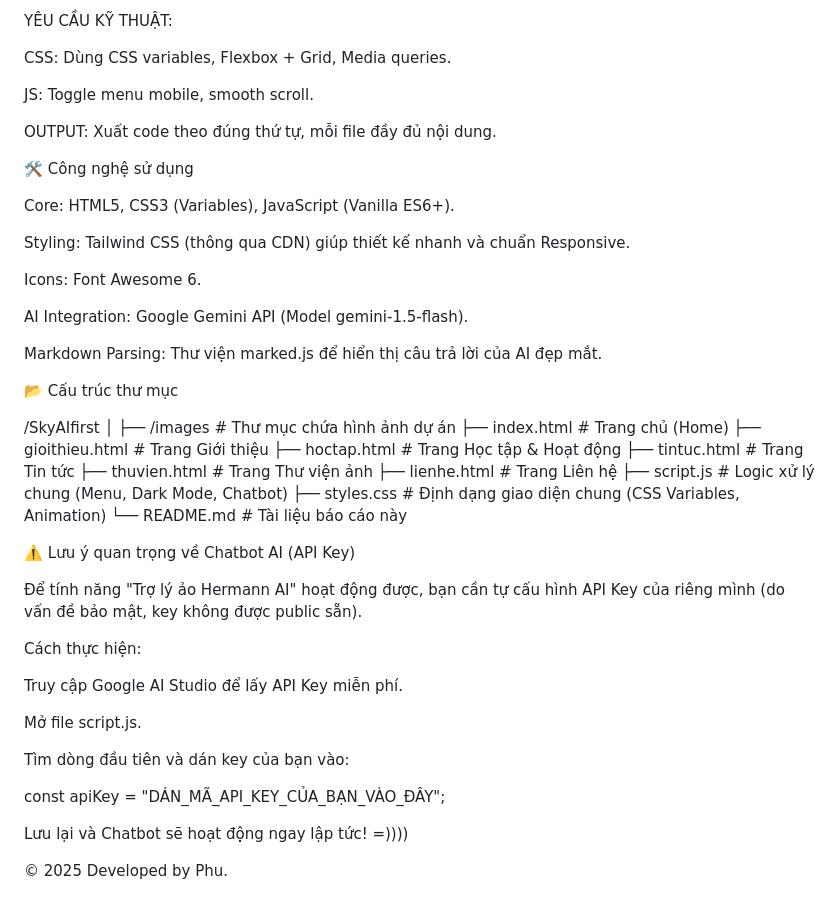
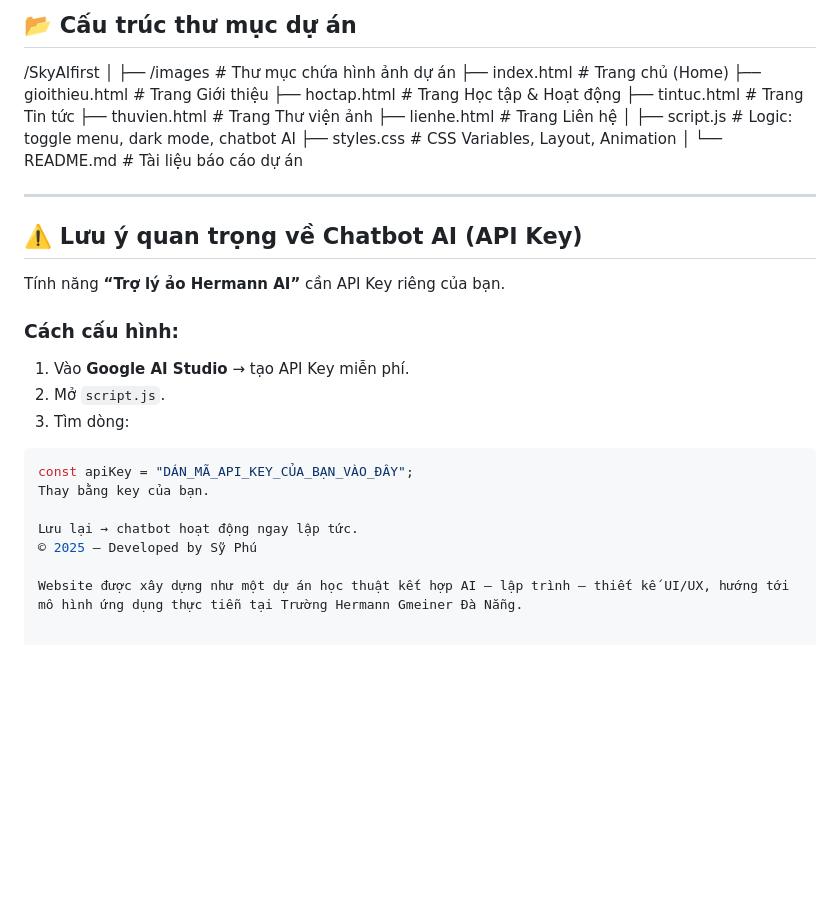
Before and after one commit to Phu25709/SkyAIfirst, a Markdown page: README.md, the part around the change printed below. Rendered like a GitHub page; blank space fills up the shorter version.

````diff
--- a/README.md
+++ b/README.md
@@ -92,56 +90,37 @@ lienhe.html: Thông tin liên hệ, Form.
-YÊU CẦU KỸ THUẬT:
-
-CSS: Dùng CSS variables, Flexbox + Grid, Media queries.
-
-JS: Toggle menu mobile, smooth scroll.
-
-OUTPUT: Xuất code theo đúng thứ tự, mỗi file đầy đủ nội dung.
-
-🛠 Công nghệ sử dụng
-
-Core: HTML5, CSS3 (Variables), JavaScript (Vanilla ES6+).
-
-Styling: Tailwind CSS (thông qua CDN) giúp thiết kế nhanh và chuẩn Responsive.
-
-Icons: Font Awesome 6.
-
-AI Integration: Google Gemini API (Model gemini-1.5-flash).
-
-Markdown Parsing: Thư viện marked.js để hiển thị câu trả lời của AI đẹp mắt.
-
-📂 Cấu trúc thư mục
+## 📂 Cấu trúc thư mục dự án
 
 /SkyAIfirst
 │
-├── /images         # Thư mục chứa hình ảnh dự án
-├── index.html      # Trang chủ (Home)
-├── gioithieu.html  # Trang Giới thiệu
-├── hoctap.html     # Trang Học tập & Hoạt động
-├── tintuc.html     # Trang Tin tức
-├── thuvien.html    # Trang Thư viện ảnh
-├── lienhe.html     # Trang Liên hệ
-├── script.js       # Logic xử lý chung (Menu, Dark Mode, Chatbot)
-├── styles.css      # Định dạng giao diện chung (CSS Variables, Animation)
-└── README.md       # Tài liệu báo cáo này
+├── /images # Thư mục chứa hình ảnh dự án
+├── index.html # Trang chủ (Home)
+├── gioithieu.html # Trang Giới thiệu
+├── hoctap.html # Trang Học tập & Hoạt động
+├── tintuc.html # Trang Tin tức
+├── thuvien.html # Trang Thư viện ảnh
+├── lienhe.html # Trang Liên hệ
+│
+├── script.js # Logic: toggle menu, dark mode, chatbot AI
+├── styles.css # CSS Variables, Layout, Animation
+│
+└── README.md # Tài liệu báo cáo dự án
 
+---
 
+## ⚠️ Lưu ý quan trọng về Chatbot AI (API Key)
 
-⚠️ Lưu ý quan trọng về Chatbot AI (API Key)
+Tính năng **“Trợ lý ảo Hermann AI”** cần API Key riêng của bạn.
 
-Để tính năng "Trợ lý ảo Hermann AI" hoạt động được, bạn cần tự cấu hình API Key của riêng mình (do vấn đề bảo mật, key không được public sẵn).
+### Cách cấu hình:
 
-Cách thực hiện:
+1. Vào **Google AI Studio** → tạo API Key miễn phí.
+2. Mở `script.js`.
+3. Tìm dòng:
 
-Truy cập Google AI Studio để lấy API Key miễn phí.
+```javascript
+const apiKey = "DÁN_MÃ_API_KEY_CỦA_BẠN_VÀO_ĐÂY";
+Thay bằng key của bạn.
 
-Mở file script.js.
+Lưu lại → chatbot hoạt động ngay lập tức.
+© 2025 — Developed by Sỹ Phú
 
-Tìm dòng đầu tiên và dán key của bạn vào:
-
-const apiKey = "DÁN_MÃ_API_KEY_CỦA_BẠN_VÀO_ĐÂY";
-
-
-
-Lưu lại và Chatbot sẽ hoạt động ngay lập tức! =))))
-
-© 2025 Developed by Phu.
+Website được xây dựng như một dự án học thuật kết hợp AI – lập trình – thiết kế UI/UX, hướng tới mô hình ứng dụng thực tiễn tại Trường Hermann Gmeiner Đà Nẵng.
````
Also changed, not shown: other parts of README.md (+59 -61 lines).
